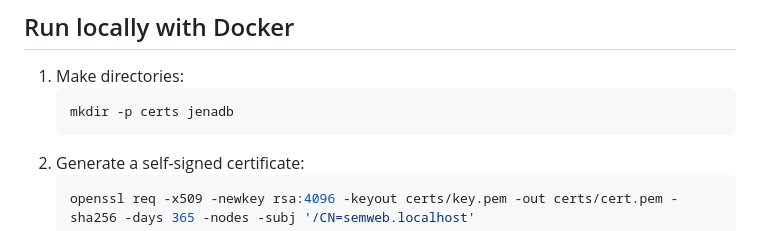
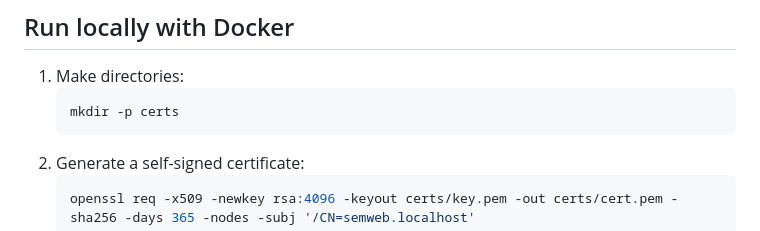
Before and after one commit to jhugon/semantic-data-taking-webapp, a Markdown page: README.md, the part around the change. Drawn GitHub-style.

Commit message:
docs: README.md change to not require a jenadb dir

````diff
--- a/README.md
+++ b/README.md
@@ -8,7 +8,7 @@ forms. The entered data can then be viewed in tables.
 
 1. Make directories:
    ```bash
-   mkdir -p certs jenadb
+   mkdir -p certs
    ```
 2. Generate a self-signed certificate:
    ```bash
````
